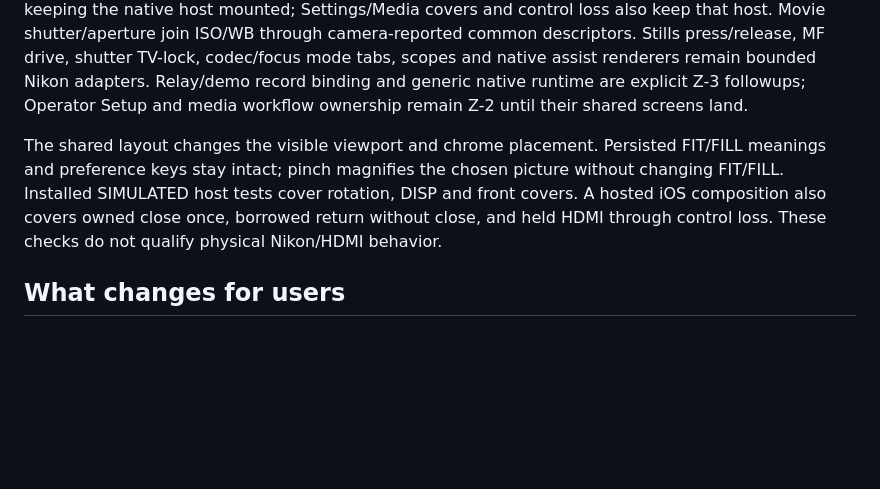
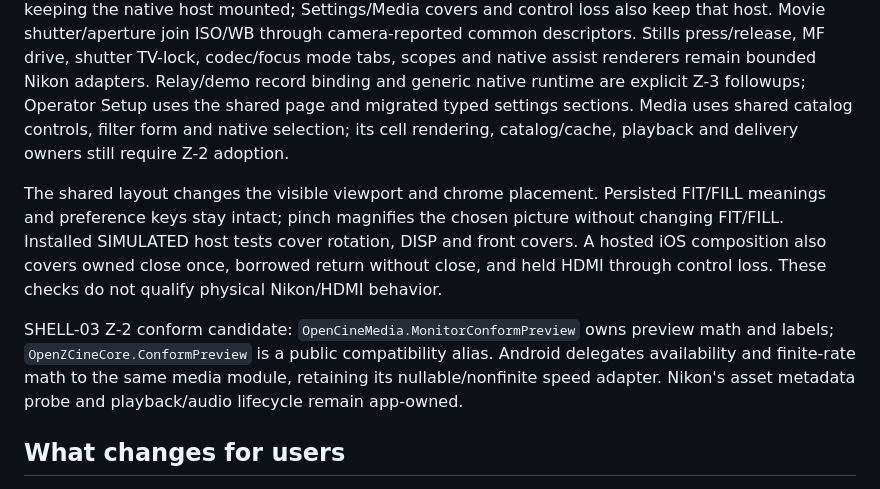
Before and after one commit to erik-sutton95/OpenZCine, a Markdown page: docs/OPENCINE-INTEGRATION.md, the part around the change. GitHub-like rendering; blank space fills up the shorter version.

Commit message:
docs(media): clarify Nikon owner boundaries

```diff
--- a/docs/OPENCINE-INTEGRATION.md
+++ b/docs/OPENCINE-INTEGRATION.md
@@ -136,13 +136,20 @@ keeping the native host mounted; Settings/Media covers and control loss also kee
 Movie shutter/aperture join ISO/WB through camera-reported common descriptors. Stills press/release,
 MF drive, shutter TV-lock, codec/focus mode tabs, scopes and native assist renderers remain bounded
 Nikon adapters. Relay/demo record binding and generic native runtime are explicit Z-3 followups;
-Operator Setup and media workflow ownership remain Z-2 until their shared screens land.
+Operator Setup uses the shared page and migrated typed settings sections. Media uses shared
+catalog controls, filter form and native selection; its cell rendering, catalog/cache, playback
+and delivery owners still require Z-2 adoption.
 
 The shared layout changes the visible viewport and chrome placement. Persisted FIT/FILL meanings
 and preference keys stay intact; pinch magnifies the chosen picture without changing FIT/FILL.
 Installed SIMULATED host tests cover rotation, DISP and front covers. A hosted iOS composition
 also covers owned close once, borrowed return without close, and held HDMI through control loss.
 These checks do not qualify physical Nikon/HDMI behavior.
+
+SHELL-03 Z-2 conform candidate: `OpenCineMedia.MonitorConformPreview` owns preview math and
+labels; `OpenZCineCore.ConformPreview` is a public compatibility alias. Android delegates
+availability and finite-rate math to the same media module, retaining its nullable/nonfinite
+speed adapter. Nikon's asset metadata probe and playback/audio lifecycle remain app-owned.
 
 ## What changes for users
 
```
